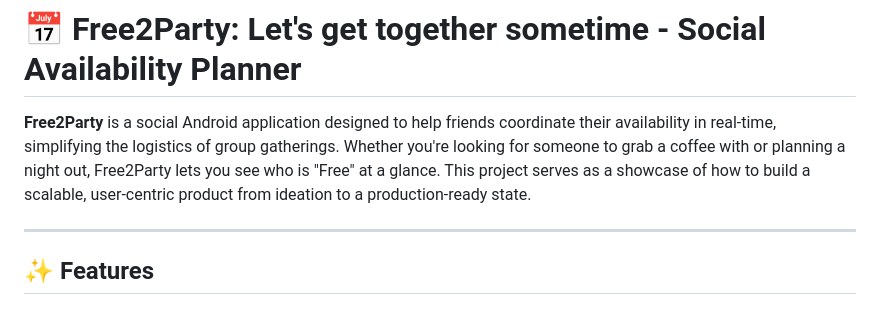
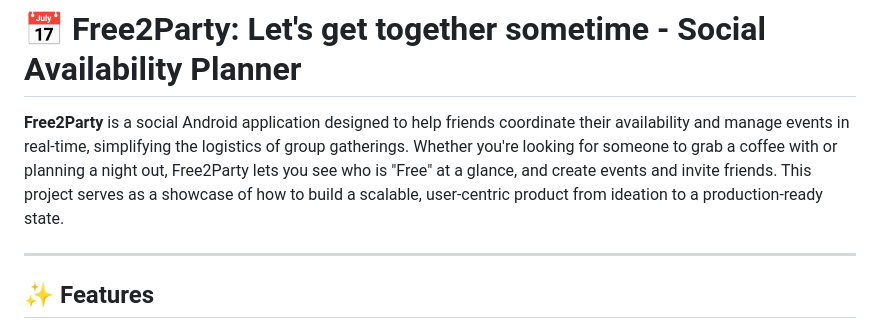
Before and after one commit to albuquerquehugo/Free2Party, a Markdown page: README.md, the part around the change. GitHub-like rendering.

Commit message:
docs: update README to include event management and invitation features description

```diff
--- a/README.md
+++ b/README.md
@@ -1,6 +1,6 @@
 # 📅 Free2Party: Let's get together sometime - Social Availability Planner
 
-**Free2Party** is a social Android application designed to help friends coordinate their availability in real-time, simplifying the logistics of group gatherings. Whether you're looking for someone to grab a coffee with or planning a night out, Free2Party lets you see who is "Free" at a glance. This project serves as a showcase of how to build a scalable, user-centric product from ideation to a production-ready state.
+**Free2Party** is a social Android application designed to help friends coordinate their availability and manage events in real-time, simplifying the logistics of group gatherings. Whether you're looking for someone to grab a coffee with or planning a night out, Free2Party lets you see who is "Free" at a glance, and create events and invite friends. This project serves as a showcase of how to build a scalable, user-centric product from ideation to a production-ready state.
 
 ---
 
```
